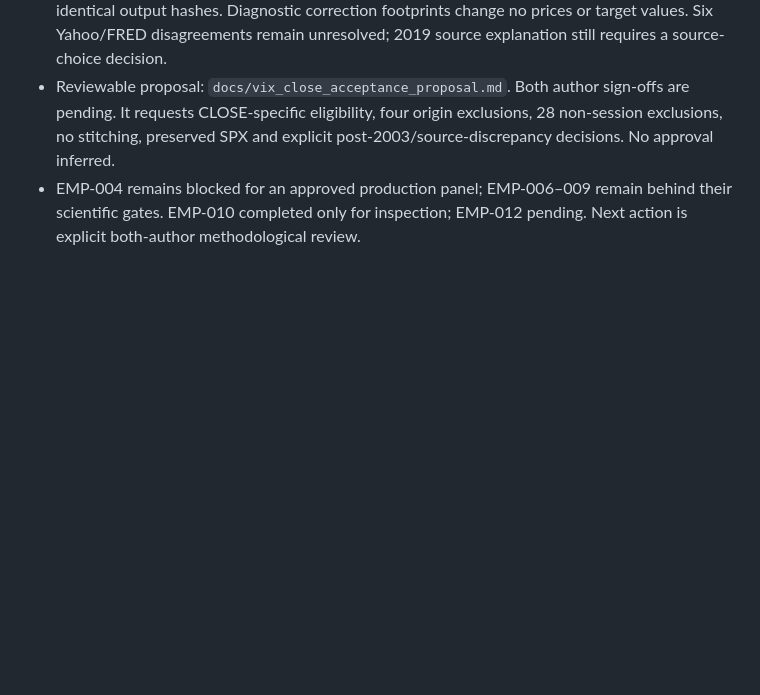
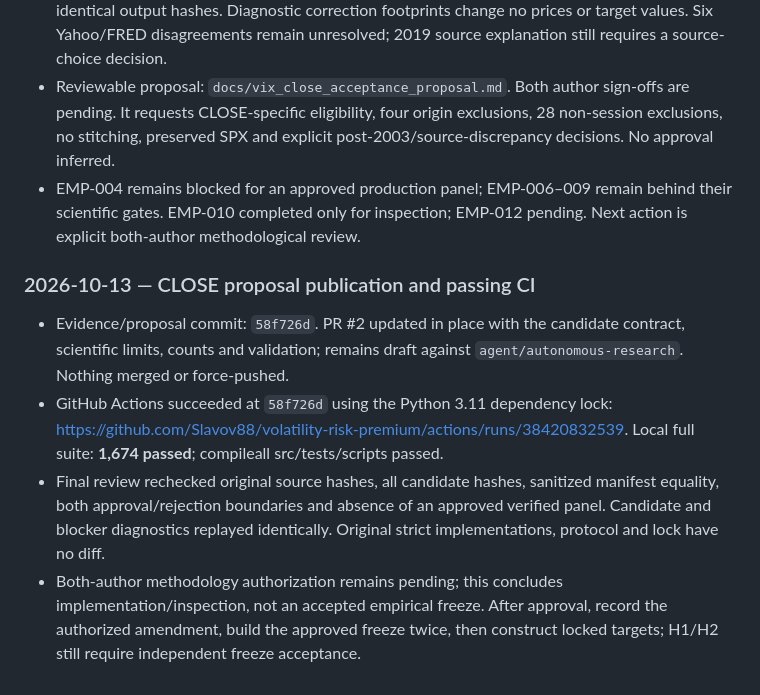
Before and after one commit to Slavov88/volatility-risk-premium, a Markdown page: docs/research_progress.md, the part around the change. Rendered like a GitHub page; blank space fills up the shorter version.

Commit message:
docs(research): record CLOSE proposal publication and passing CI

```diff
--- a/docs/research_progress.md
+++ b/docs/research_progress.md
@@ -181,3 +181,20 @@ under `data/raw/` / `data/processed/`; only sanitized provenance is committed.
 - EMP-004 remains blocked for an approved production panel; EMP-006–009
   remain behind their scientific gates. EMP-010 completed only for inspection;
   EMP-012 pending. Next action is explicit both-author methodological review.
+
+### 2026-10-13 — CLOSE proposal publication and passing CI
+
+- Evidence/proposal commit: `58f726d`. PR #2 updated in place with the
+  candidate contract, scientific limits, counts and validation; remains draft
+  against `agent/autonomous-research`. Nothing merged or force-pushed.
+- GitHub Actions succeeded at `58f726d` using the Python 3.11 dependency lock:
+  https://github.com/Slavov88/volatility-risk-premium/actions/runs/38420832539.
+  Local full suite: **1,674 passed**; compileall src/tests/scripts passed.
+- Final review rechecked original source hashes, all candidate hashes,
+  sanitized manifest equality, both approval/rejection boundaries and absence
+  of an approved verified panel. Candidate and blocker diagnostics replayed
+  identically. Original strict implementations, protocol and lock have no diff.
+- Both-author methodology authorization remains pending; this concludes
+  implementation/inspection, not an accepted empirical freeze. After approval,
+  record the authorized amendment, build the approved freeze twice, then
+  construct locked targets; H1/H2 still require independent freeze acceptance.
```
Also changed, not shown: docs/experiment_log.md (+5 -0 lines).
